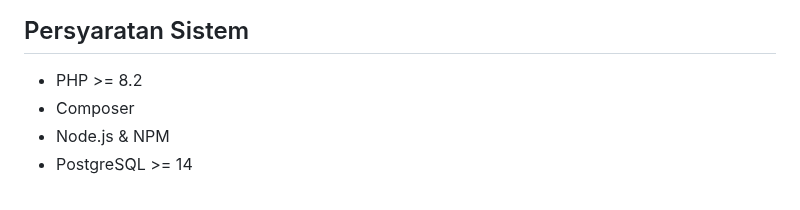
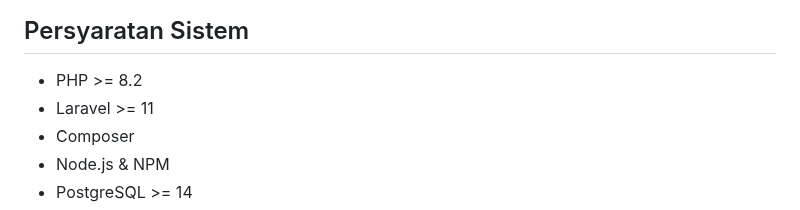
Before and after one commit to abrilberliando/abril_crm, a Markdown page: README.md, the part around the change. Rendered like a GitHub page.

```diff
--- a/README.md
+++ b/README.md
@@ -14,6 +14,7 @@ Aplikasi CRM sederhana menggunakan Laravel 11, Filament, dan PostgreSQL untuk ma
 ## Persyaratan Sistem
 
 - PHP >= 8.2
+- Laravel >= 11
 - Composer
 - Node.js & NPM
 - PostgreSQL >= 14
```
